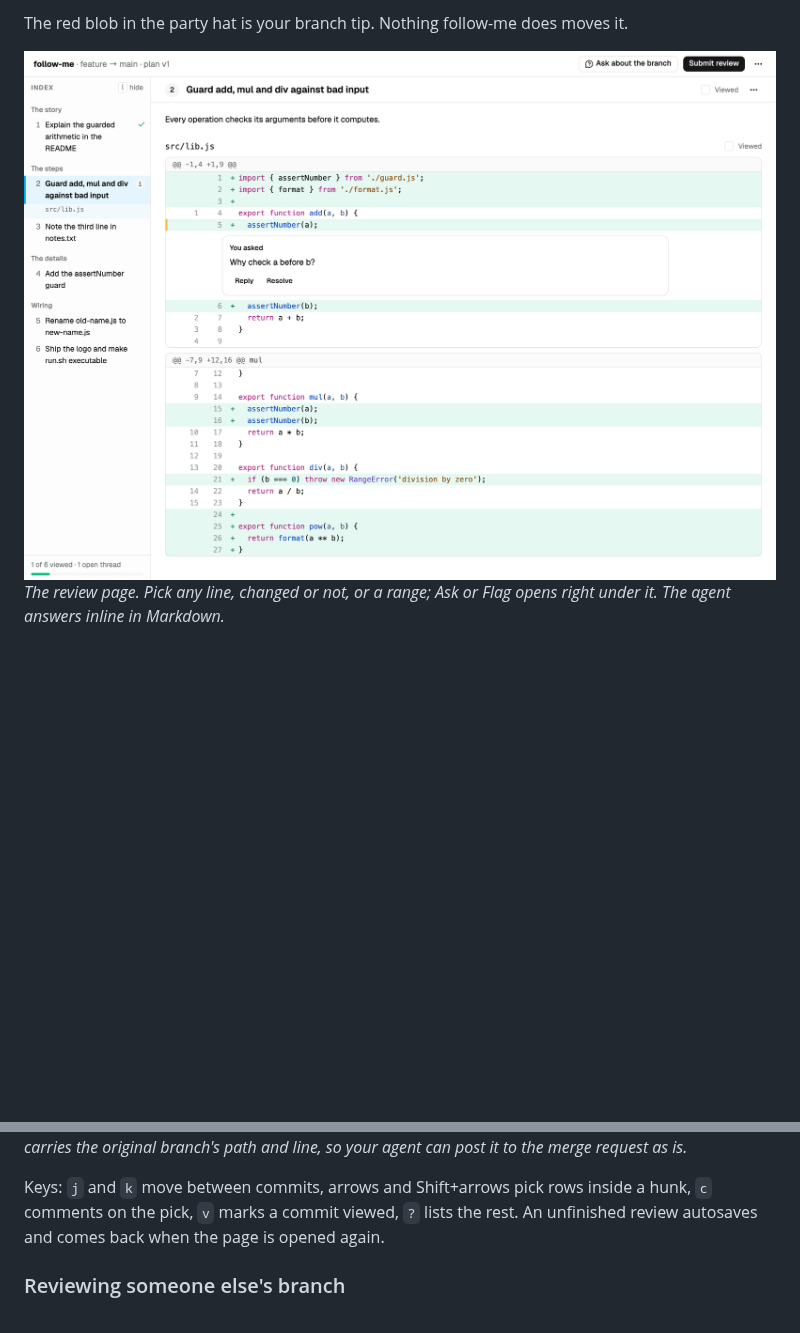
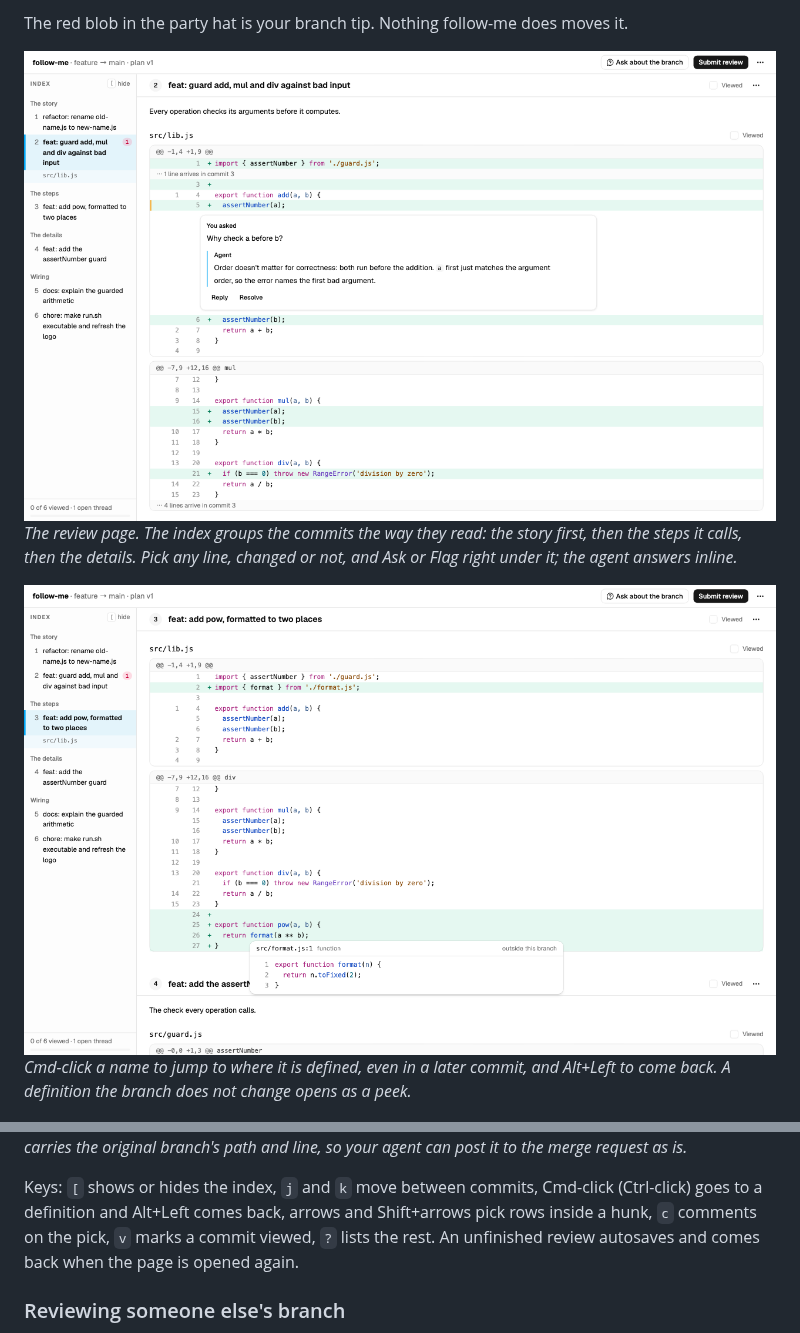
Before and after one commit to phanshiyu/follow-me, a Markdown page: README.md, 2 parts joined by grey strips. Drawn GitHub-style; pictures changed too: assets/screenshots/definition.png, assets/screenshots/review.png; blank space fills up the shorter version.

```diff
--- a/README.md
+++ b/README.md
@@ -69,8 +69,11 @@ If the hashes differ, `apply` exits with code 1. The commits are signed when you
 
 The red blob in the party hat is your branch tip. Nothing follow-me does moves it.
 
-![The review page: one scrolling document of commits with the stack dropdown in the sticky header, a picked line with its Ask box, and an inline thread where the agent answers in Markdown with a diagram](assets/screenshots/review.png)
-*The review page. Pick any line, changed or not, or a range; Ask or Flag opens right under it. The agent answers inline in Markdown.*
+![The review page: the index on the left groups commits by section in top-down order, and commit 2 shows a question on a line with the agent's answer inline](assets/screenshots/review.png)
+*The review page. The index groups the commits the way they read: the story first, then the steps it calls, then the details. Pick any line, changed or not, and Ask or Flag right under it; the agent answers inline.*
+
+![Cmd-clicking format in pow opens a peek of its definition, which lives outside this branch](assets/screenshots/definition.png)
+*Cmd-click a name to jump to where it is defined, even in a later commit, and Alt+Left to come back. A definition the branch does not change opens as a peek.*
 
 ![A diagram opened in the lightbox at full size](assets/screenshots/diagram.png)
 *Diagrams sit full width under the commit or reply they explain, and open full size on click.*
@@ -78,7 +81,7 @@ The red blob in the party hat is your branch tip. Nothing follow-me does moves i
 ![The hand-off page: every kept item with its original-branch path and line, an include checkbox, and copy buttons](assets/screenshots/handoff.png)
 *Submit review. Each item carries the original branch's path and line, so your agent can post it to the merge request as is.*
 
-Keys: `j` and `k` move between commits, arrows and Shift+arrows pick rows inside a hunk, `c` comments on the pick, `v` marks a commit viewed, `?` lists the rest. An unfinished review autosaves and comes back when the page is opened again.
+Keys: `[` shows or hides the index, `j` and `k` move between commits, Cmd-click (Ctrl-click) goes to a definition and Alt+Left comes back, arrows and Shift+arrows pick rows inside a hunk, `c` comments on the pick, `v` marks a commit viewed, `?` lists the rest. An unfinished review autosaves and comes back when the page is opened again.
 
 ### Reviewing someone else's branch
 
```
Also changed, not shown: 2 other files.
